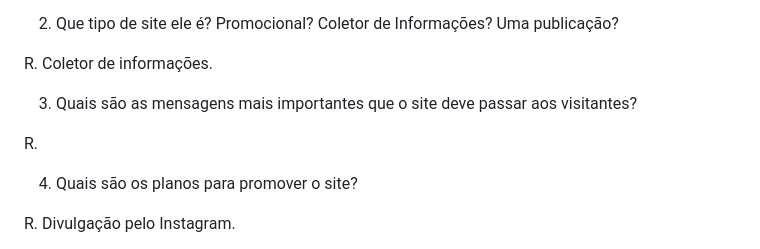
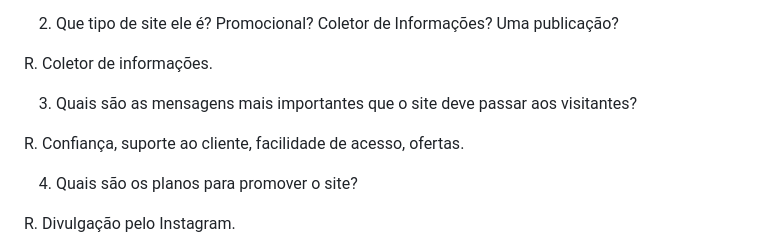
Before and after one commit to patife1/MeuPrimeiroBriefing_newhope, a Markdown page: README.md, the part around the change. Rendered like a GitHub page.

Commit message:
Atualizadp

```diff
--- a/README.md
+++ b/README.md
@@ -14,7 +14,7 @@ R. Coletor de informações.
 
 3. Quais são as mensagens mais importantes que o site deve passar aos visitantes?
 
-R.
+R. Confiança, suporte ao cliente, facilidade de acesso, ofertas.
 
 4.  Quais são os planos para promover o site?
 
```
